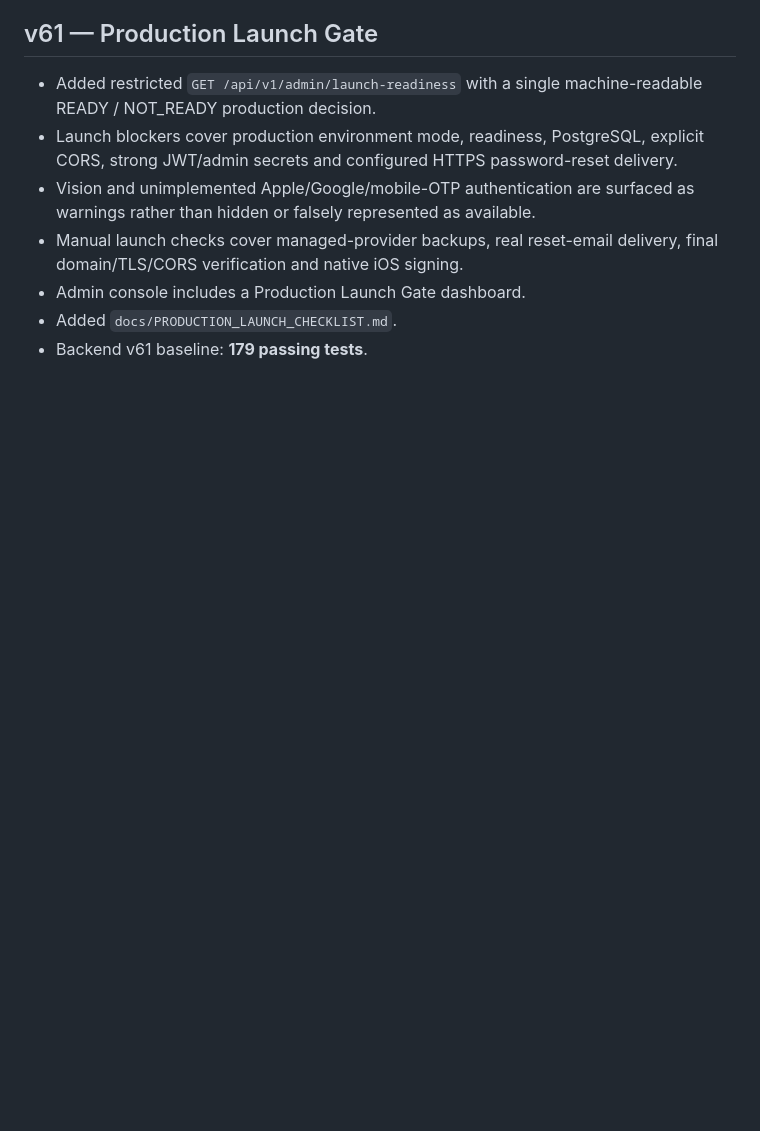
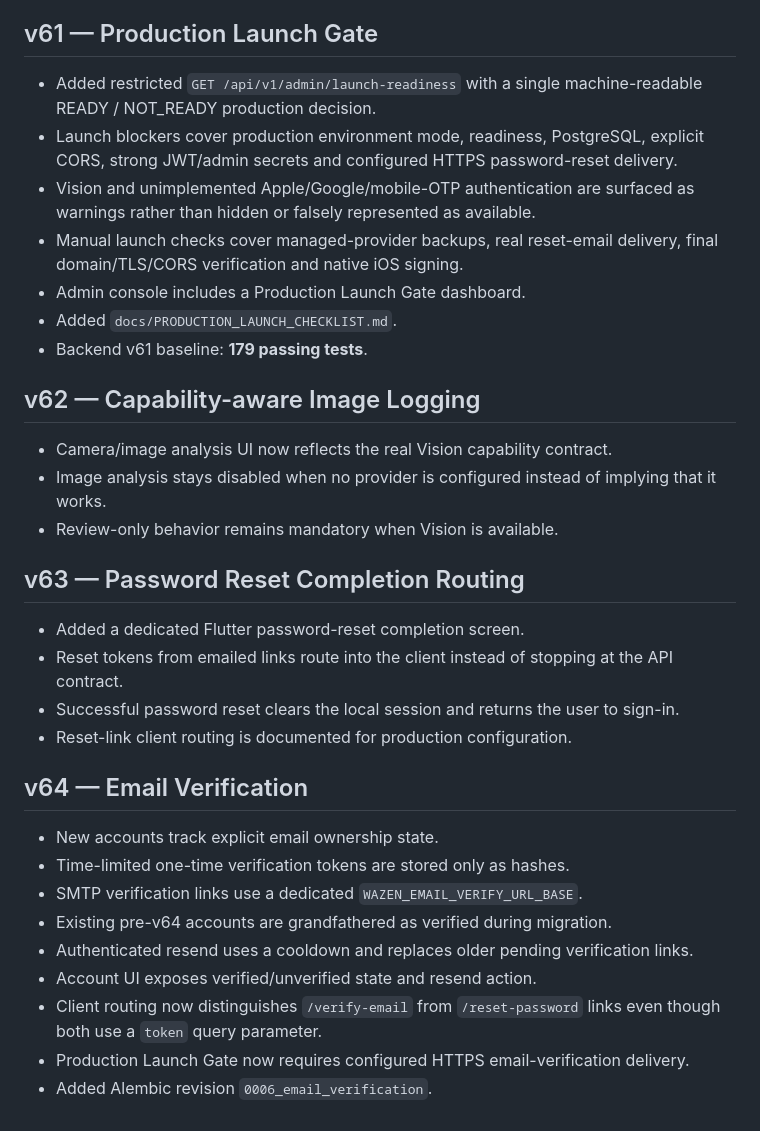
Before and after one commit to elr7aal/wazen-app, a Markdown page: README.md, the part around the change. Drawn GitHub-style; blank space fills up the shorter version.

Commit message:
Document WAZEN v62 through v64

```diff
--- a/README.md
+++ b/README.md
@@ -476,3 +476,26 @@ Unified Add Food flow:
 - Admin console includes a Production Launch Gate dashboard.
 - Added `docs/PRODUCTION_LAUNCH_CHECKLIST.md`.
 - Backend v61 baseline: **179 passing tests**.
+
+
+## v62 — Capability-aware Image Logging
+- Camera/image analysis UI now reflects the real Vision capability contract.
+- Image analysis stays disabled when no provider is configured instead of implying that it works.
+- Review-only behavior remains mandatory when Vision is available.
+
+## v63 — Password Reset Completion Routing
+- Added a dedicated Flutter password-reset completion screen.
+- Reset tokens from emailed links route into the client instead of stopping at the API contract.
+- Successful password reset clears the local session and returns the user to sign-in.
+- Reset-link client routing is documented for production configuration.
+
+## v64 — Email Verification
+- New accounts track explicit email ownership state.
+- Time-limited one-time verification tokens are stored only as hashes.
+- SMTP verification links use a dedicated `WAZEN_EMAIL_VERIFY_URL_BASE`.
+- Existing pre-v64 accounts are grandfathered as verified during migration.
+- Authenticated resend uses a cooldown and replaces older pending verification links.
+- Account UI exposes verified/unverified state and resend action.
+- Client routing now distinguishes `/verify-email` from `/reset-password` links even though both use a `token` query parameter.
+- Production Launch Gate now requires configured HTTPS email-verification delivery.
+- Added Alembic revision `0006_email_verification`.
```
